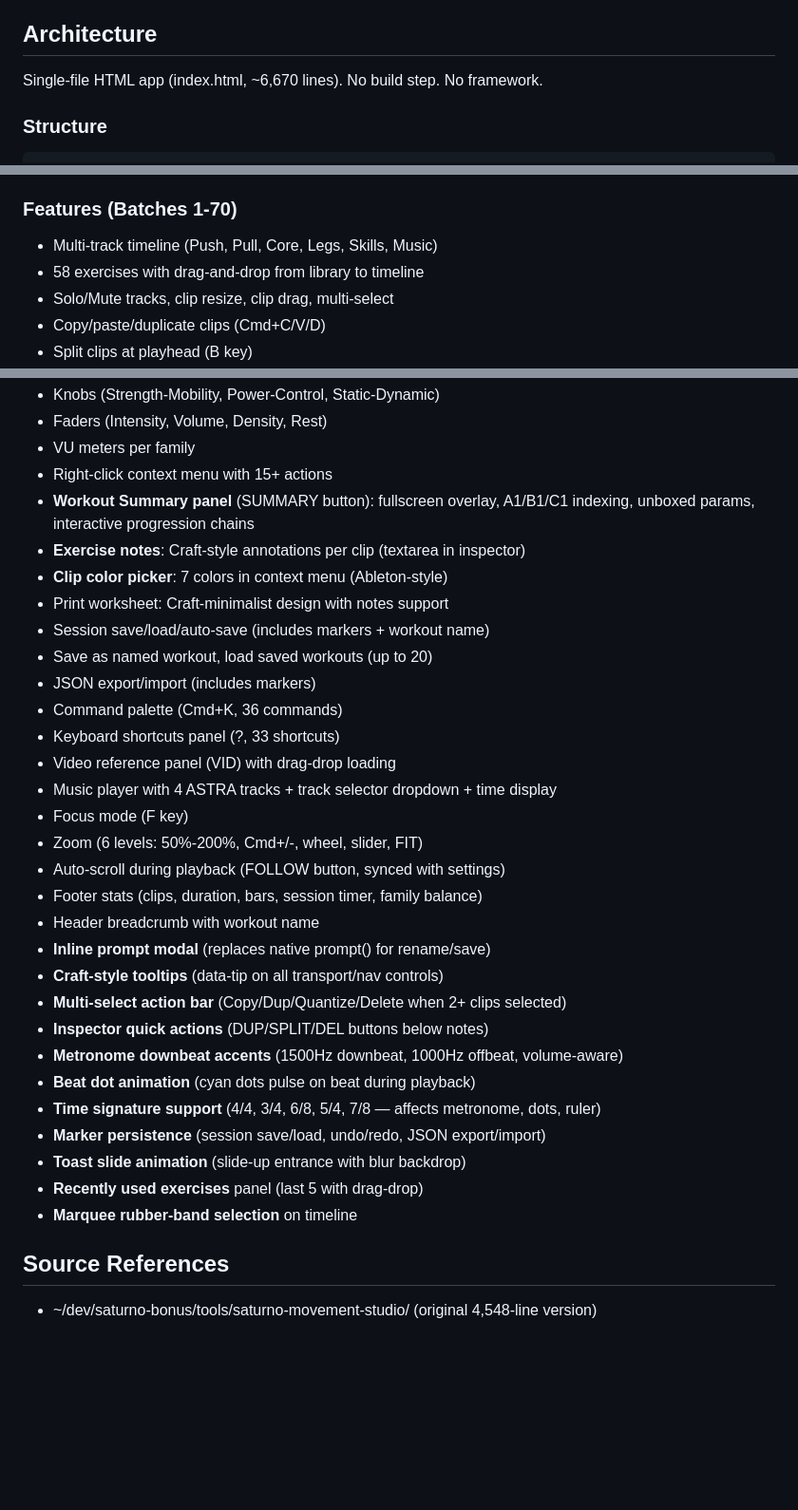
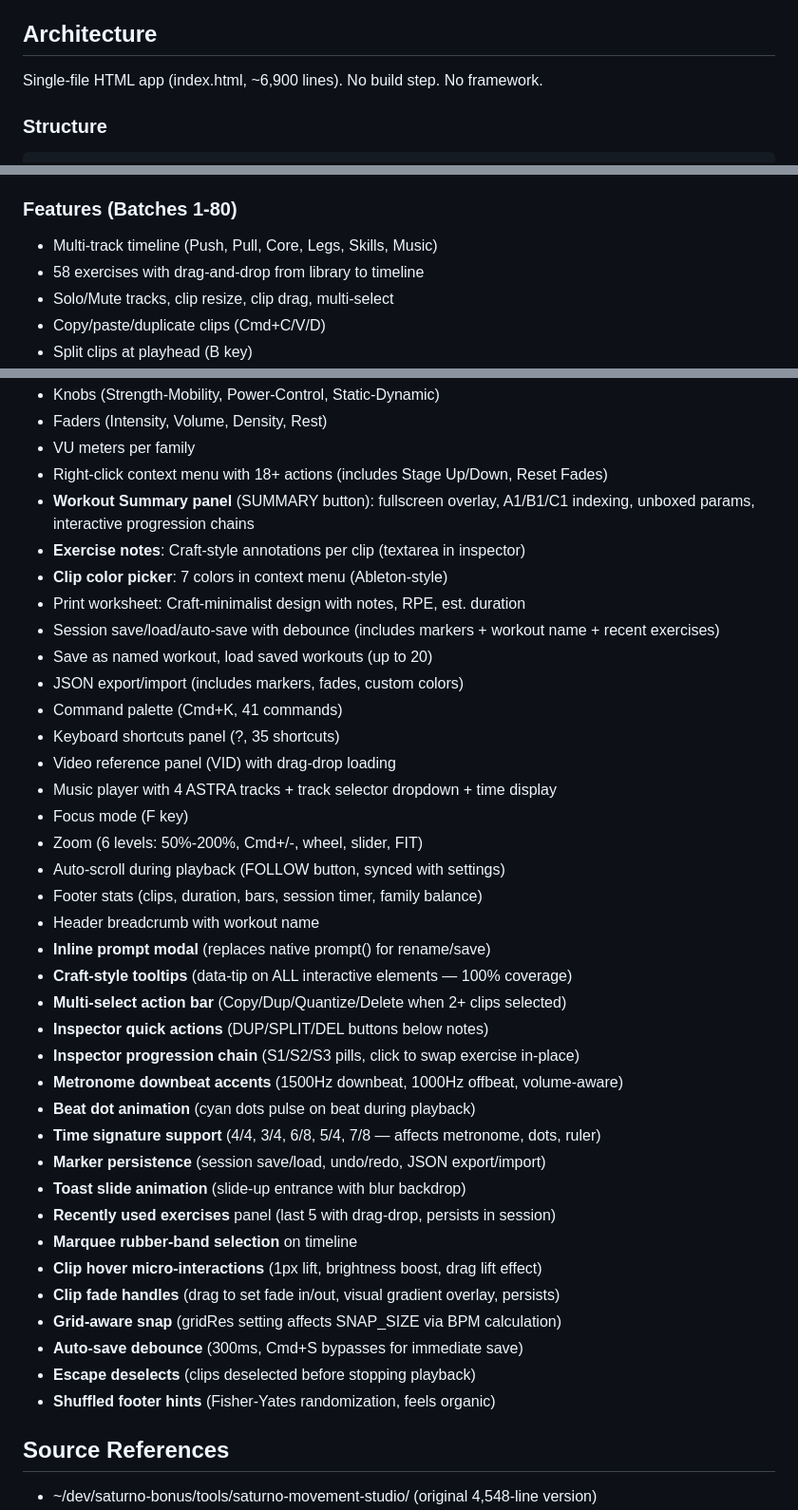
Before and after one commit to gabosaturno11/saturno-movement-studio, a Markdown page: CLAUDE.md, 3 parts joined by grey strips. Shown at 95% size. GitHub-like rendering; blank space fills up the shorter version.

Commit message:
docs: update CLAUDE.md with Batches 71-80 features, line count 6900
Co-Authored-By: Claude Opus 4.6 <noreply@anthropic.com>

````diff
--- a/CLAUDE.md
+++ b/CLAUDE.md
@@ -10,7 +10,7 @@
 - Ship deadline: Tuesday March 4, 2026
 
 ## Architecture
-Single-file HTML app (index.html, ~6,670 lines). No build step. No framework.
+Single-file HTML app (index.html, ~6,900 lines). No build step. No framework.
 
 ### Structure
 ```
@@ -62,7 +62,7 @@ saturno-movement-studio/
 - **Text hierarchy** over box styling: color + weight + size = visual structure
 - **Gradient lock**: --gradient-cosmic, --gradient-titan, --glow-cyan CSS vars
 
-### Features (Batches 1-70)
+### Features (Batches 1-80)
 - Multi-track timeline (Push, Pull, Core, Legs, Skills, Music)
 - 58 exercises with drag-and-drop from library to timeline
 - Solo/Mute tracks, clip resize, clip drag, multi-select
@@ -76,16 +76,16 @@ saturno-movement-studio/
 - Knobs (Strength-Mobility, Power-Control, Static-Dynamic)
 - Faders (Intensity, Volume, Density, Rest)
 - VU meters per family
-- Right-click context menu with 15+ actions
+- Right-click context menu with 18+ actions (includes Stage Up/Down, Reset Fades)
 - **Workout Summary panel** (SUMMARY button): fullscreen overlay, A1/B1/C1 indexing, unboxed params, interactive progression chains
 - **Exercise notes**: Craft-style annotations per clip (textarea in inspector)
 - **Clip color picker**: 7 colors in context menu (Ableton-style)
-- Print worksheet: Craft-minimalist design with notes support
-- Session save/load/auto-save (includes markers + workout name)
+- Print worksheet: Craft-minimalist design with notes, RPE, est. duration
+- Session save/load/auto-save with debounce (includes markers + workout name + recent exercises)
 - Save as named workout, load saved workouts (up to 20)
-- JSON export/import (includes markers)
-- Command palette (Cmd+K, 36 commands)
-- Keyboard shortcuts panel (?, 33 shortcuts)
+- JSON export/import (includes markers, fades, custom colors)
+- Command palette (Cmd+K, 41 commands)
+- Keyboard shortcuts panel (?, 35 shortcuts)
 - Video reference panel (VID) with drag-drop loading
 - Music player with 4 ASTRA tracks + track selector dropdown + time display
 - Focus mode (F key)
@@ -94,16 +94,23 @@ saturno-movement-studio/
 - Footer stats (clips, duration, bars, session timer, family balance)
 - Header breadcrumb with workout name
 - **Inline prompt modal** (replaces native prompt() for rename/save)
-- **Craft-style tooltips** (data-tip on all transport/nav controls)
+- **Craft-style tooltips** (data-tip on ALL interactive elements — 100% coverage)
 - **Multi-select action bar** (Copy/Dup/Quantize/Delete when 2+ clips selected)
 - **Inspector quick actions** (DUP/SPLIT/DEL buttons below notes)
+- **Inspector progression chain** (S1/S2/S3 pills, click to swap exercise in-place)
 - **Metronome downbeat accents** (1500Hz downbeat, 1000Hz offbeat, volume-aware)
 - **Beat dot animation** (cyan dots pulse on beat during playback)
 - **Time signature support** (4/4, 3/4, 6/8, 5/4, 7/8 — affects metronome, dots, ruler)
 - **Marker persistence** (session save/load, undo/redo, JSON export/import)
 - **Toast slide animation** (slide-up entrance with blur backdrop)
-- **Recently used exercises** panel (last 5 with drag-drop)
+- **Recently used exercises** panel (last 5 with drag-drop, persists in session)
 - **Marquee rubber-band selection** on timeline
+- **Clip hover micro-interactions** (1px lift, brightness boost, drag lift effect)
+- **Clip fade handles** (drag to set fade in/out, visual gradient overlay, persists)
+- **Grid-aware snap** (gridRes setting affects SNAP_SIZE via BPM calculation)
+- **Auto-save debounce** (300ms, Cmd+S bypasses for immediate save)
+- **Escape deselects** (clips deselected before stopping playback)
+- **Shuffled footer hints** (Fisher-Yates randomization, feels organic)
 
 ## Source References
 - ~/dev/saturno-bonus/tools/saturno-movement-studio/ (original 4,548-line version)
````
